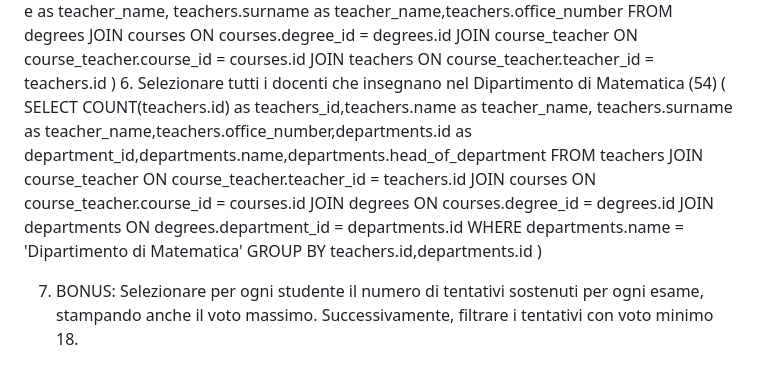
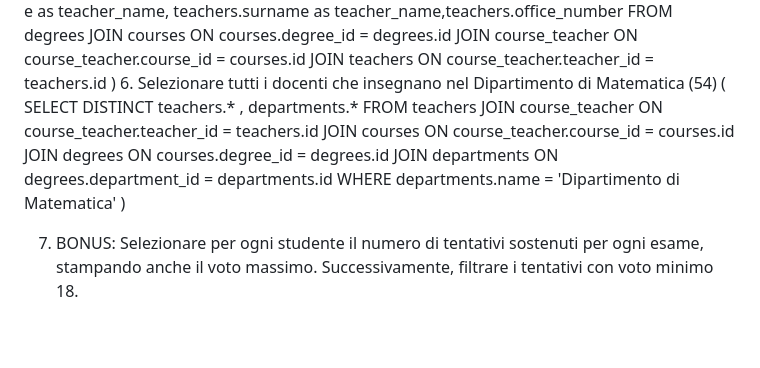
Before and after one commit to NavodContrath/db-university, a Markdown page: README3.md, the part around the change. Drawn GitHub-style; blank space fills up the shorter version.

Commit message:
fix: update JOIN EX 6 query to select distinct teachers and departments in the Mathematics Department

```diff
--- a/README3.md
+++ b/README3.md
@@ -45,14 +45,13 @@ JOIN teachers ON course_teacher.teacher_id = teachers.id
 )
 6. Selezionare tutti i docenti che insegnano nel Dipartimento di Matematica (54)
 (
-SELECT COUNT(teachers.id) as teachers_id,teachers.name as teacher_name, teachers.surname as teacher_name,teachers.office_number,departments.id as department_id,departments.name,departments.head_of_department
+SELECT DISTINCT teachers.* , departments.*
 FROM teachers
 JOIN course_teacher ON course_teacher.teacher_id = teachers.id
 JOIN courses ON course_teacher.course_id = courses.id
 JOIN degrees ON courses.degree_id = degrees.id
 JOIN departments ON degrees.department_id = departments.id
 WHERE departments.name = 'Dipartimento di Matematica'
-GROUP BY teachers.id,departments.id
 )
 
 7. BONUS: Selezionare per ogni studente il numero di tentativi sostenuti per ogni esame, stampando anche il voto massimo. Successivamente, filtrare i tentativi con voto minimo 18.
```
